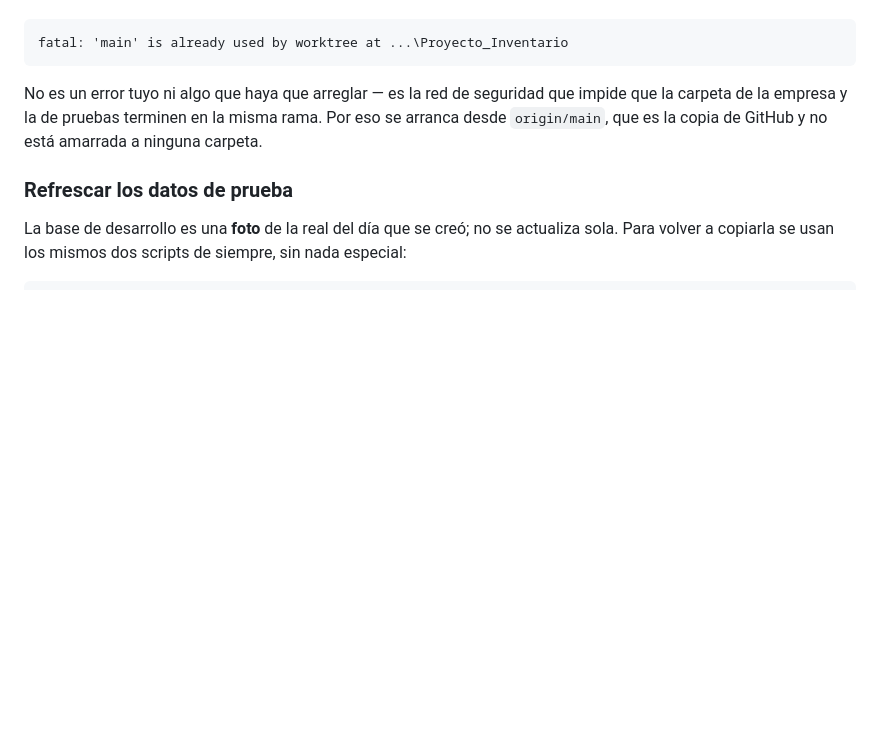
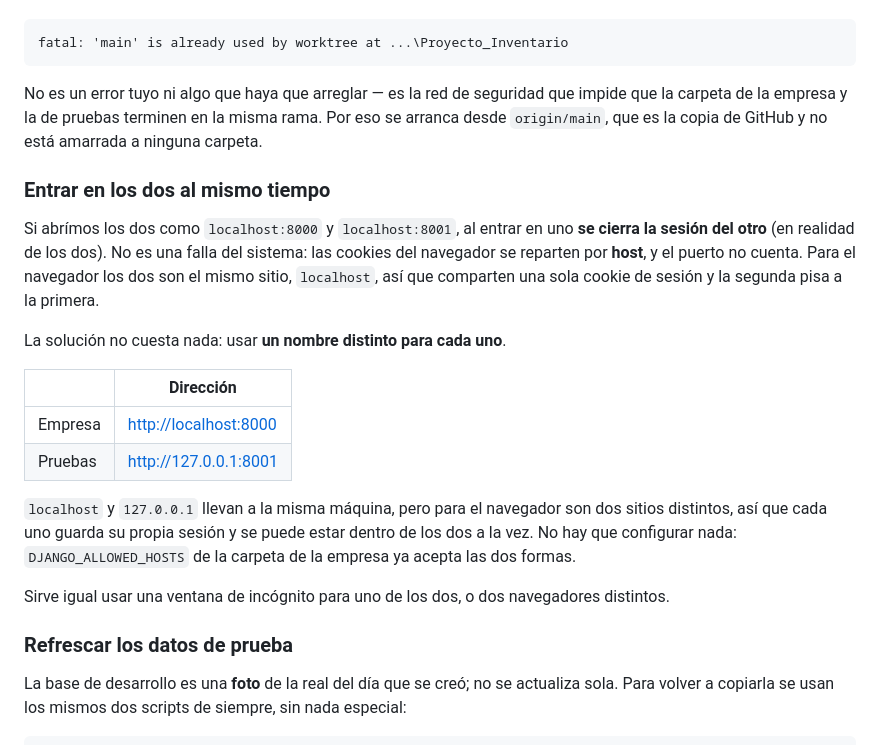
Before and after one commit to Di3go004/Proyecto_Inventario, a Markdown page: Docs/PUESTA_EN_MARCHA.md, the part around the change. Drawn GitHub-style; blank space fills up the shorter version.

Commit message:
docs: por que no se puede entrar en los dos sitios a la vez
Con localhost:8000 y localhost:8001, entrar en uno cierra la sesion del otro:
las cookies se reparten por host y el puerto no cuenta, asi que para el
navegador son el mismo sitio y comparten una sola cookie de sesion.

Se resuelve usando localhost para uno y 127.0.0.1 para el otro, que son dos
hosts distintos para el navegador. No hace falta configurar nada: el
ALLOWED_HOSTS de produccion ya acepta las dos formas.

Co-Authored-By: Claude Opus 5 <noreply@anthropic.com>

```diff
--- a/Docs/PUESTA_EN_MARCHA.md
+++ b/Docs/PUESTA_EN_MARCHA.md
@@ -546,6 +546,29 @@ impide que la carpeta de la empresa y la de pruebas terminen en la misma rama.
 Por eso se arranca desde `origin/main`, que es la copia de GitHub y no está
 amarrada a ninguna carpeta.
 
+### Entrar en los dos al mismo tiempo
+
+Si abrímos los dos como `localhost:8000` y `localhost:8001`, al entrar en uno
+**se cierra la sesión del otro** (en realidad de los dos). No es una falla del
+sistema: las cookies del navegador se reparten por **host**, y el puerto no
+cuenta. Para el navegador los dos son el mismo sitio, `localhost`, así que
+comparten una sola cookie de sesión y la segunda pisa a la primera.
+
+La solución no cuesta nada: usar **un nombre distinto para cada uno**.
+
+| | Dirección |
+|---|---|
+| Empresa | <http://localhost:8000> |
+| Pruebas | <http://127.0.0.1:8001> |
+
+`localhost` y `127.0.0.1` llevan a la misma máquina, pero para el navegador son
+dos sitios distintos, así que cada uno guarda su propia sesión y se puede estar
+dentro de los dos a la vez. No hay que configurar nada: `DJANGO_ALLOWED_HOSTS`
+de la carpeta de la empresa ya acepta las dos formas.
+
+Sirve igual usar una ventana de incógnito para uno de los dos, o dos navegadores
+distintos.
+
 ### Refrescar los datos de prueba
 
 La base de desarrollo es una **foto** de la real del día que se creó; no se
```
